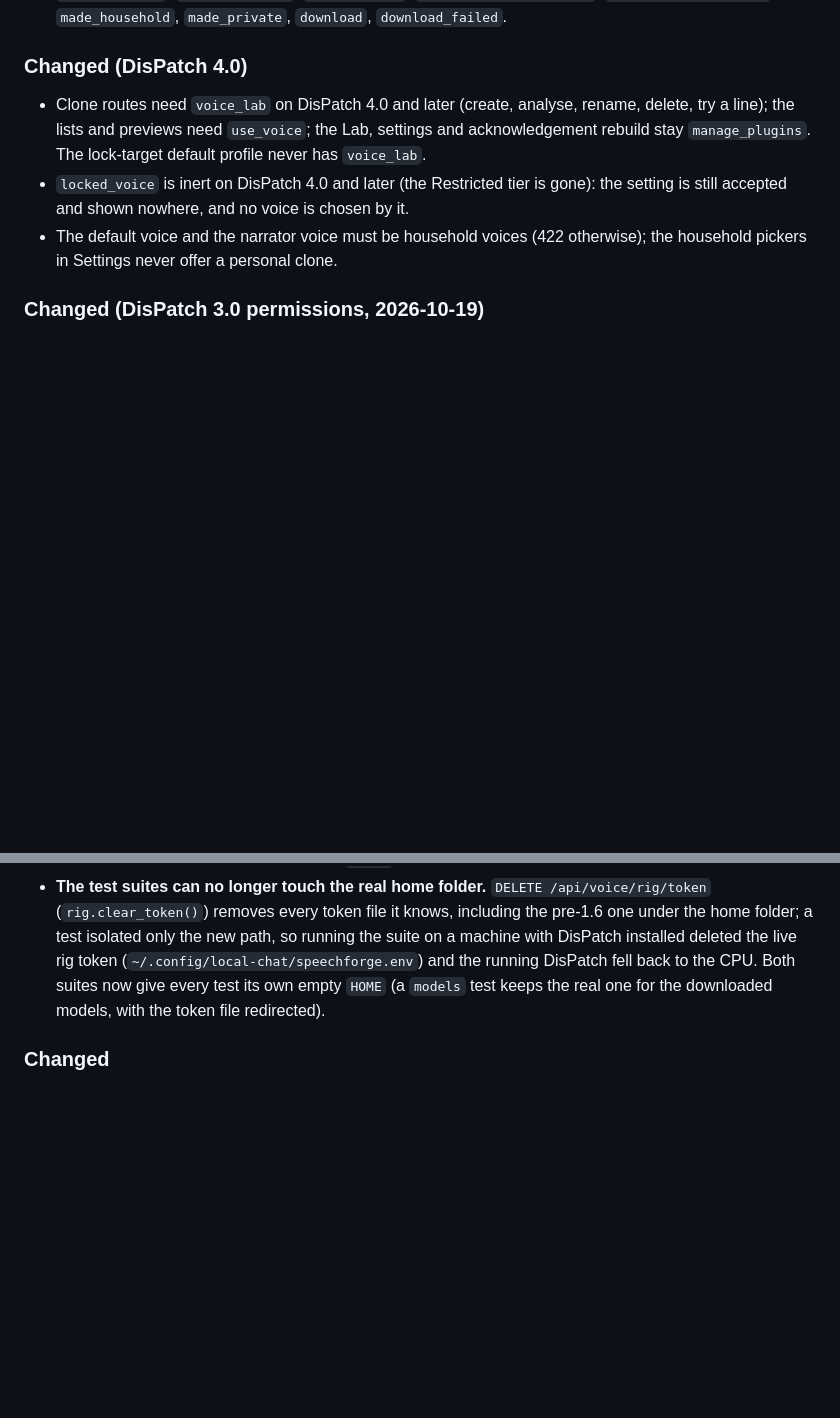
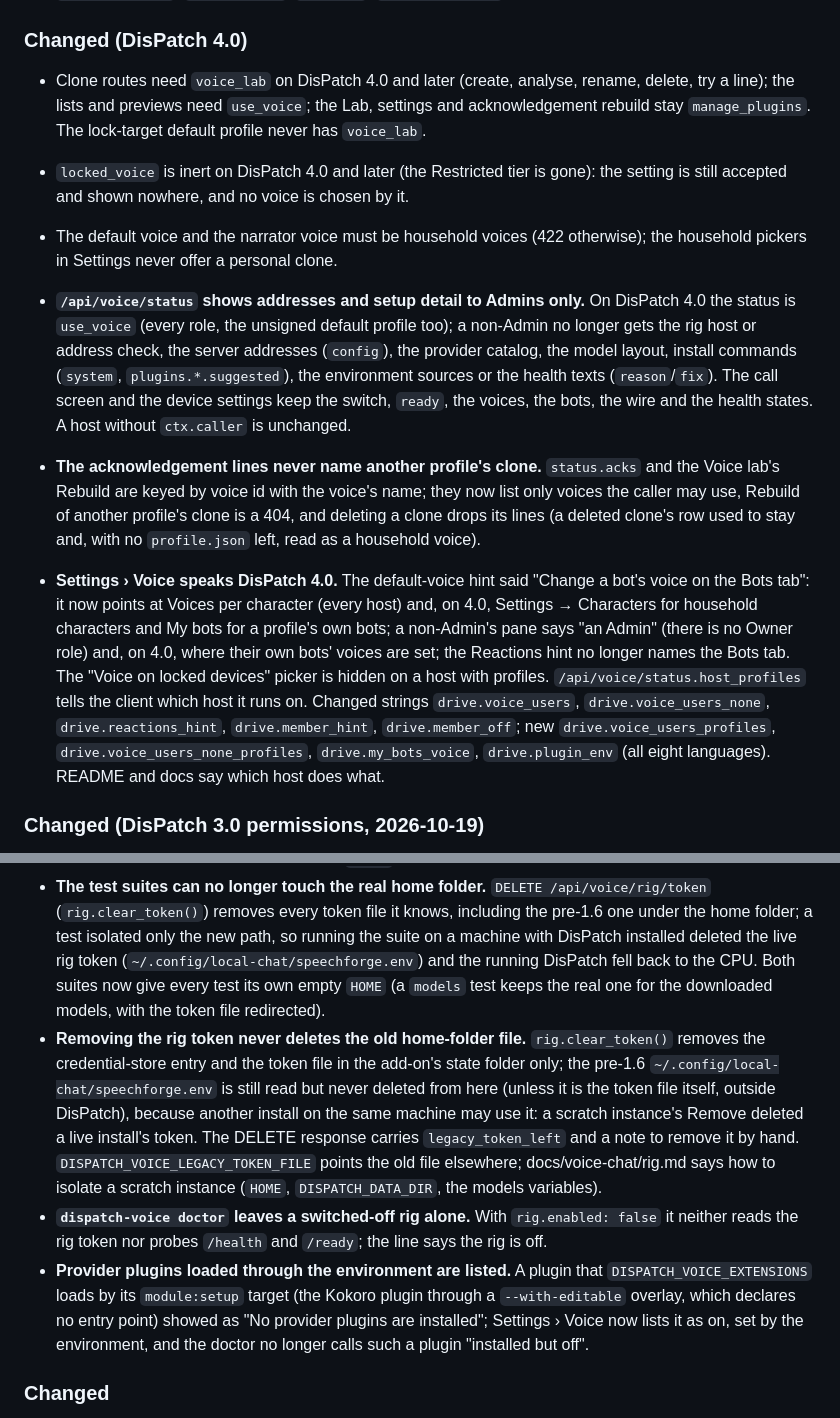
Before and after one commit to LaserLloyd/DisPatch_Voice, a Markdown page: CHANGELOG.md, 2 parts joined by grey strips. Rendered like a GitHub page; blank space fills up the shorter version.

Commit message:
CHANGELOG 1.6.0: wording for DisPatch 4.0, status redaction, acks isolation, rig token Remove, doctor rig off, environment-loaded plugins

```diff
--- a/CHANGELOG.md
+++ b/CHANGELOG.md
@@ -50,6 +50,27 @@ setting, providers behind one interface, and the first Windows-supported release
 - The default voice and the narrator voice must be household voices (422 otherwise); the household
   pickers in Settings never offer a personal clone.
 
+- **`/api/voice/status` shows addresses and setup detail to Admins only.** On DisPatch 4.0 the status
+  is `use_voice` (every role, the unsigned default profile too); a non-Admin no longer gets the rig
+  host or address check, the server addresses (`config`), the provider catalog, the model layout,
+  install commands (`system`, `plugins.*.suggested`), the environment sources or the health texts
+  (`reason`/`fix`). The call screen and the device settings keep the switch, `ready`, the voices,
+  the bots, the wire and the health states. A host without `ctx.caller` is unchanged.
+- **The acknowledgement lines never name another profile's clone.** `status.acks` and the Voice
+  lab's Rebuild are keyed by voice id with the voice's name; they now list only voices the caller
+  may use, Rebuild of another profile's clone is a 404, and deleting a clone drops its lines (a
+  deleted clone's row used to stay and, with no `profile.json` left, read as a household voice).
+- **Settings › Voice speaks DisPatch 4.0.** The default-voice hint said "Change a bot's voice on the
+  Bots tab": it now points at Voices per character (every host) and, on 4.0, Settings → Characters
+  for household characters and My bots for a profile's own bots; a non-Admin's pane says "an Admin"
+  (there is no Owner role) and, on 4.0, where their own bots' voices are set; the Reactions hint no
+  longer names the Bots tab. The "Voice on locked devices" picker is hidden on a host with profiles.
+  `/api/voice/status.host_profiles` tells the client which host it runs on. Changed strings
+  `drive.voice_users`, `drive.voice_users_none`, `drive.reactions_hint`, `drive.member_hint`,
+  `drive.member_off`; new `drive.voice_users_profiles`, `drive.voice_users_none_profiles`,
+  `drive.my_bots_voice`, `drive.plugin_env` (all eight languages). README and docs say which host
+  does what.
+
 ### Changed (DisPatch 3.0 permissions, 2026-10-19)
 - **Members use voice; they do not administer it.** DisPatch 3.0 lets a Member reach the voice
   user's reads (`/api/voice/status`, `/preview`, `/profiles`) and the call; everything else stays
@@ -83,6 +104,21 @@ setting, providers behind one interface, and the first Windows-supported release
   installed deleted the live rig token (`~/.config/local-chat/speechforge.env`) and the running
   DisPatch fell back to the CPU. Both suites now give every test its own empty `HOME` (a `models`
   test keeps the real one for the downloaded models, with the token file redirected).
+- **Removing the rig token never deletes the old home-folder file.** `rig.clear_token()` removes the
+  credential-store entry and the token file in the add-on's state folder only; the pre-1.6
+  `~/.config/local-chat/speechforge.env` is still read but never deleted from here (unless it is the
+  token file itself, outside DisPatch), because another install on the same machine may use it: a
+  scratch instance's Remove deleted a live install's token. The DELETE response carries
+  `legacy_token_left` and a note to remove it by hand. `DISPATCH_VOICE_LEGACY_TOKEN_FILE` points the
+  old file elsewhere; docs/voice-chat/rig.md says how to isolate a scratch instance (`HOME`,
+  `DISPATCH_DATA_DIR`, the models variables).
+- **`dispatch-voice doctor` leaves a switched-off rig alone.** With `rig.enabled: false` it neither
+  reads the rig token nor probes `/health` and `/ready`; the line says the rig is off.
+- **Provider plugins loaded through the environment are listed.** A plugin that
+  `DISPATCH_VOICE_EXTENSIONS` loads by its `module:setup` target (the Kokoro plugin through a
+  `--with-editable` overlay, which declares no entry point) showed as "No provider plugins are
+  installed"; Settings › Voice now lists it as on, set by the environment, and the doctor no longer
+  calls such a plugin "installed but off".
 
 ### Changed
 - **The host-independent engines are their own package, `forge-voice-core`** (`packages/forge-voice-core/`, import
```
